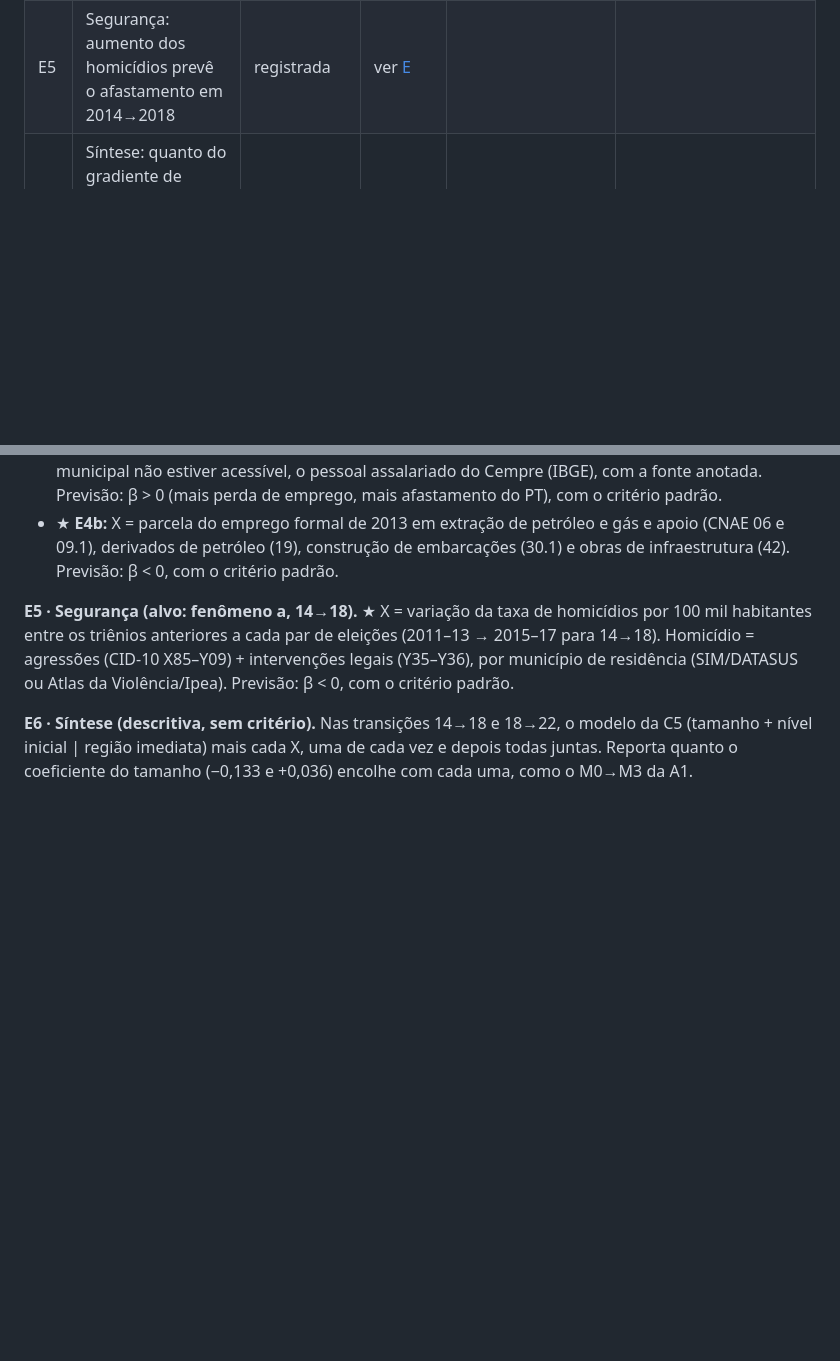
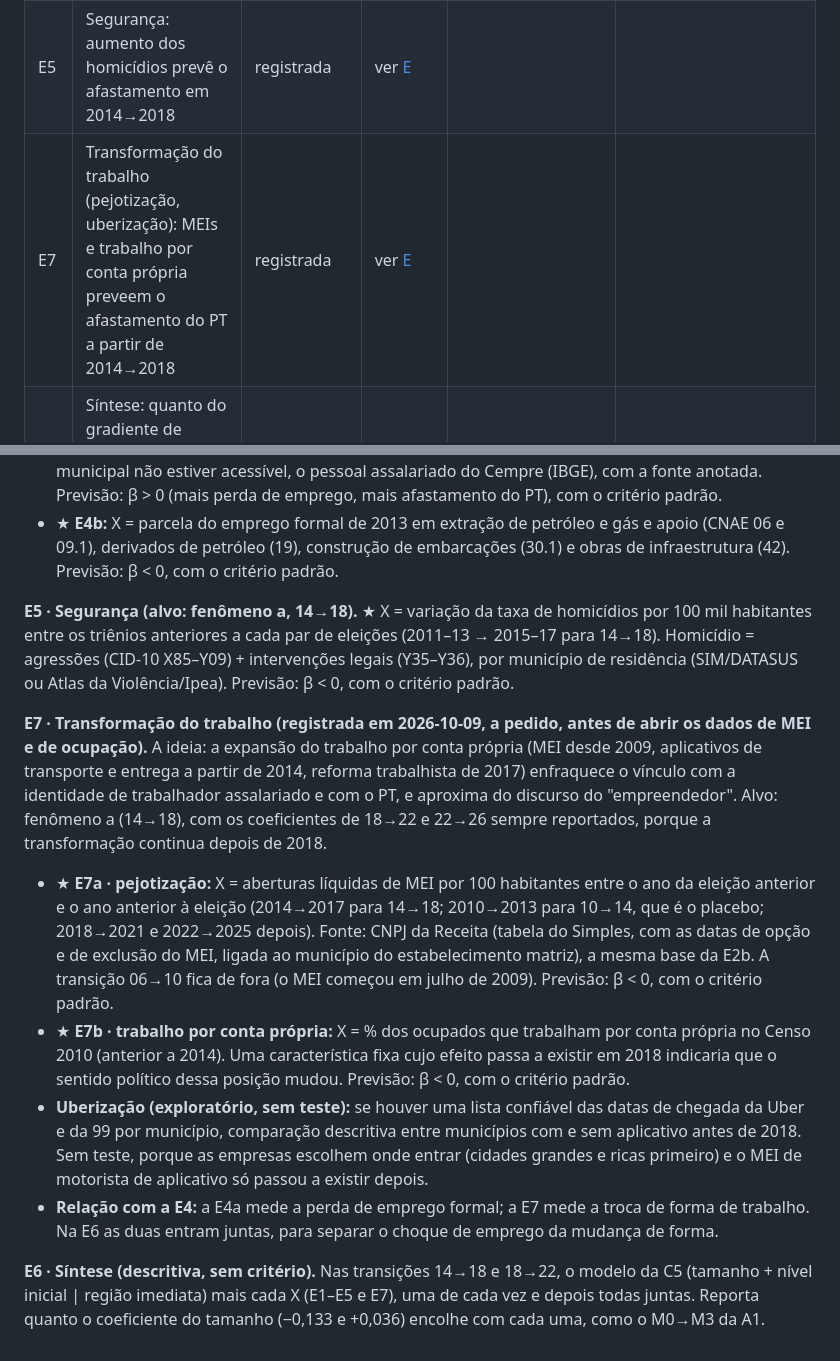
Before and after one commit to hellmrf/kingsrace, a Markdown page: docs/hipoteses.md, 2 parts joined by grey strips. Drawn GitHub-style; blank space fills up the shorter version.

Commit message:
docs(hipoteses): registra E7 (transformação do trabalho) antes dos dados
- E7a: aberturas líquidas de MEI por 100 habitantes por transição (CNPJ/Simples, mesma
  base da E2b), com 10→14 como placebo
- E7b: % de ocupados por conta própria no Censo 2010
- uberização só exploratória (as empresas escolhem onde entrar); E7 entra na síntese E6
  junto com a E4 para separar perda de emprego de mudança de forma de trabalho

Co-Authored-By: Claude Opus 5.5 <noreply@anthropic.com>

```diff
--- a/docs/hipoteses.md
+++ b/docs/hipoteses.md
@@ -33,6 +33,7 @@ Detalhamento de cada hipótese em [plano.md](plano.md), seção 4.
 | E3 | Internet móvel: chegada do 4G antes de 2018 prevê o afastamento do PT em 2014→2018 | registrada (condicional aos dados) | ver [E](#série-e-mecanismos-da-virada-de-2018) | | |
 | E4 | Recessão e Lava Jato: perda de emprego formal e exposição a petróleo, naval e obras preveem o afastamento em 2014→2018 | registrada | ver [E](#série-e-mecanismos-da-virada-de-2018) | | |
 | E5 | Segurança: aumento dos homicídios prevê o afastamento em 2014→2018 | registrada | ver [E](#série-e-mecanismos-da-virada-de-2018) | | |
+| E7 | Transformação do trabalho (pejotização, uberização): MEIs e trabalho por conta própria preveem o afastamento do PT a partir de 2014→2018 | registrada | ver [E](#série-e-mecanismos-da-virada-de-2018) | | |
 | E6 | Síntese: quanto do gradiente de tamanho de 2014→2018 e 2018→2022 cada mecanismo absorve | registrada (descritiva) | ver [E](#série-e-mecanismos-da-virada-de-2018) | | |
 
 ---
@@ -341,7 +342,32 @@ mil habitantes entre os triênios anteriores a cada par de eleições (2011–13
 município de residência (SIM/DATASUS ou Atlas da Violência/Ipea). Previsão: β < 0, com o
 critério padrão.
 
+**E7 · Transformação do trabalho (registrada em 2026-10-09, a pedido, antes de abrir os dados
+de MEI e de ocupação).** A ideia: a expansão do trabalho por conta própria (MEI desde 2009,
+aplicativos de transporte e entrega a partir de 2014, reforma trabalhista de 2017) enfraquece
+o vínculo com a identidade de trabalhador assalariado e com o PT, e aproxima do discurso
+do "empreendedor". Alvo: fenômeno a (14→18), com os coeficientes de 18→22 e 22→26 sempre
+reportados, porque a transformação continua depois de 2018.
+
+- ★ **E7a · pejotização:** X = aberturas líquidas de MEI por 100 habitantes entre o ano da
+  eleição anterior e o ano anterior à eleição (2014→2017 para 14→18; 2010→2013 para 10→14,
+  que é o placebo; 2018→2021 e 2022→2025 depois). Fonte: CNPJ da Receita (tabela do Simples,
+  com as datas de opção e de exclusão do MEI, ligada ao município do estabelecimento matriz),
+  a mesma base da E2b. A transição 06→10 fica de fora (o MEI começou em julho de 2009).
+  Previsão: β < 0, com o critério padrão.
+- ★ **E7b · trabalho por conta própria:** X = % dos ocupados que trabalham por conta própria
+  no Censo 2010 (anterior a 2014). Uma característica fixa cujo efeito passa a existir em
+  2018 indicaria que o sentido político dessa posição mudou. Previsão: β < 0, com o critério
+  padrão.
+- **Uberização (exploratório, sem teste):** se houver uma lista confiável das datas de chegada
+  da Uber e da 99 por município, comparação descritiva entre municípios com e sem aplicativo
+  antes de 2018. Sem teste, porque as empresas escolhem onde entrar (cidades grandes e ricas
+  primeiro) e o MEI de motorista de aplicativo só passou a existir depois.
+- **Relação com a E4:** a E4a mede a perda de emprego formal; a E7 mede a troca de forma de
+  trabalho. Na E6 as duas entram juntas, para separar o choque de emprego da mudança de
+  forma.
+
 **E6 · Síntese (descritiva, sem critério).** Nas transições 14→18 e 18→22, o modelo da C5
-(tamanho + nível inicial | região imediata) mais cada X, uma de cada vez e depois todas
+(tamanho + nível inicial | região imediata) mais cada X (E1–E5 e E7), uma de cada vez e depois todas
 juntas. Reporta quanto o coeficiente do tamanho (−0,133 e +0,036) encolhe com cada uma,
 como o M0→M3 da A1.
```
Also changed, not shown: docs/diario.md (+4 -3 lines).
